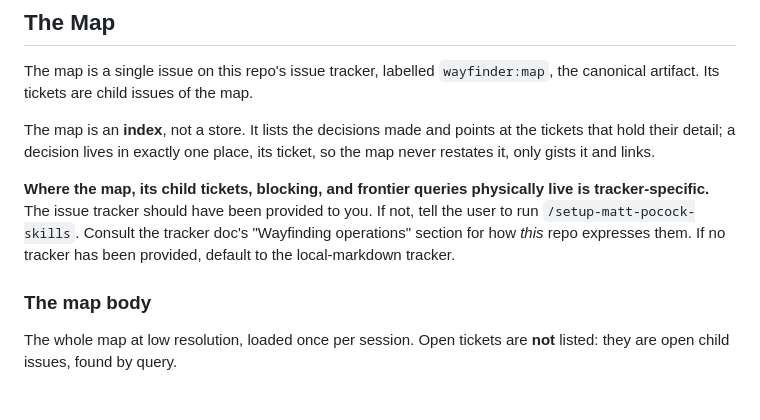
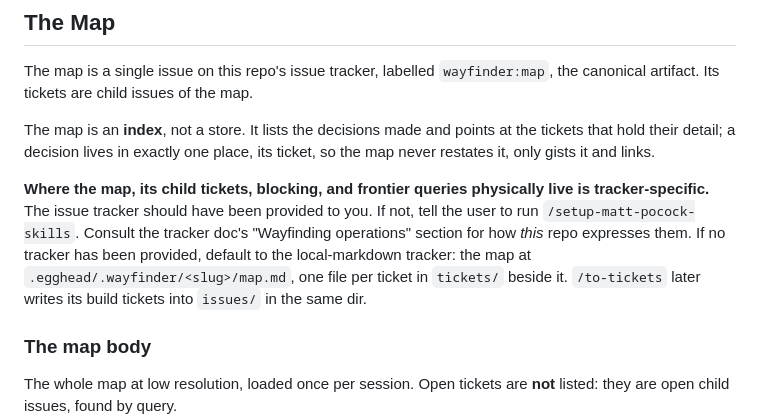
Before and after one commit to supacheep-first/skills, a Markdown page: wayfinder/SKILL.md, the part around the change. Drawn GitHub-style; blank space fills up the shorter version.

```diff
--- a/wayfinder/SKILL.md
+++ b/wayfinder/SKILL.md
@@ -22,7 +22,7 @@ The map is a single issue on this repo's issue tracker, labelled `wayfinder:map`
 
 The map is an **index**, not a store. It lists the decisions made and points at the tickets that hold their detail; a decision lives in exactly one place, its ticket, so the map never restates it, only gists it and links.
 
-**Where the map, its child tickets, blocking, and frontier queries physically live is tracker-specific.** The issue tracker should have been provided to you. If not, tell the user to run `/setup-matt-pocock-skills`. Consult the tracker doc's "Wayfinding operations" section for how _this_ repo expresses them. If no tracker has been provided, default to the local-markdown tracker.
+**Where the map, its child tickets, blocking, and frontier queries physically live is tracker-specific.** The issue tracker should have been provided to you. If not, tell the user to run `/setup-matt-pocock-skills`. Consult the tracker doc's "Wayfinding operations" section for how _this_ repo expresses them. If no tracker has been provided, default to the local-markdown tracker: the map at `.egghead/.wayfinder/<slug>/map.md`, one file per ticket in `tickets/` beside it. `/to-tickets` later writes its build tickets into `issues/` in the same dir.
 
 ### The map body
 
```
Also changed, not shown: implement/SKILL.md (+1 -1 lines), to-tickets/SKILL.md (+2 -2 lines).
